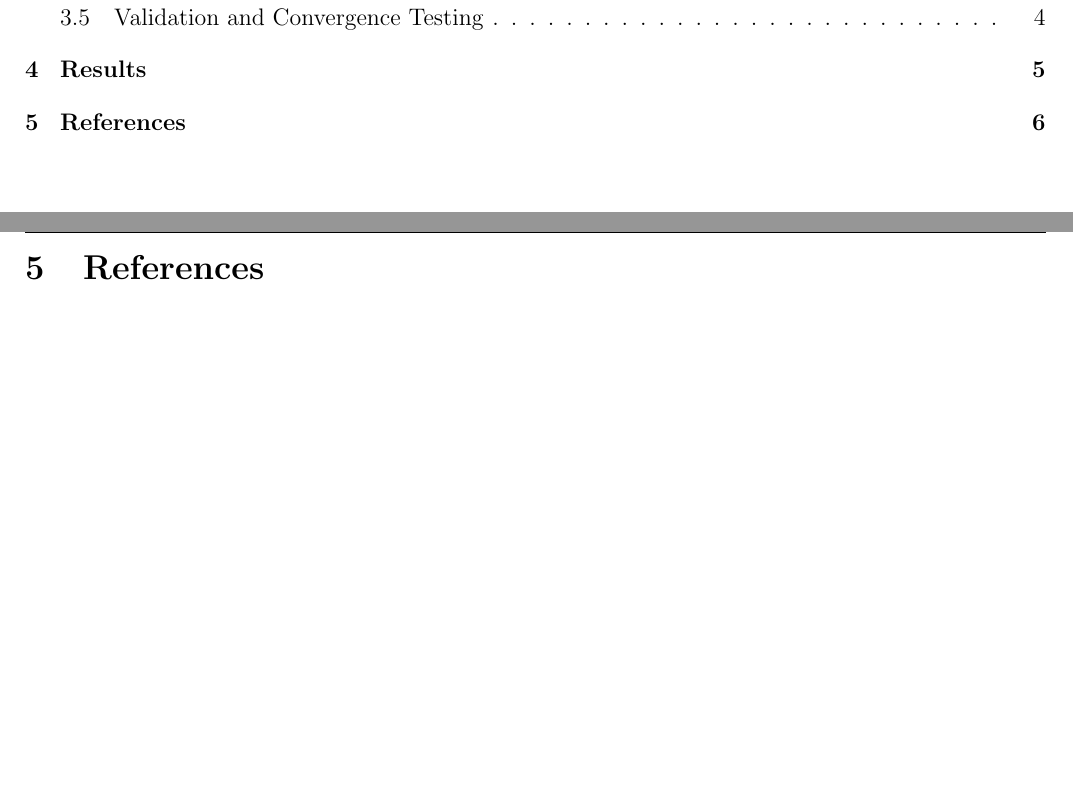
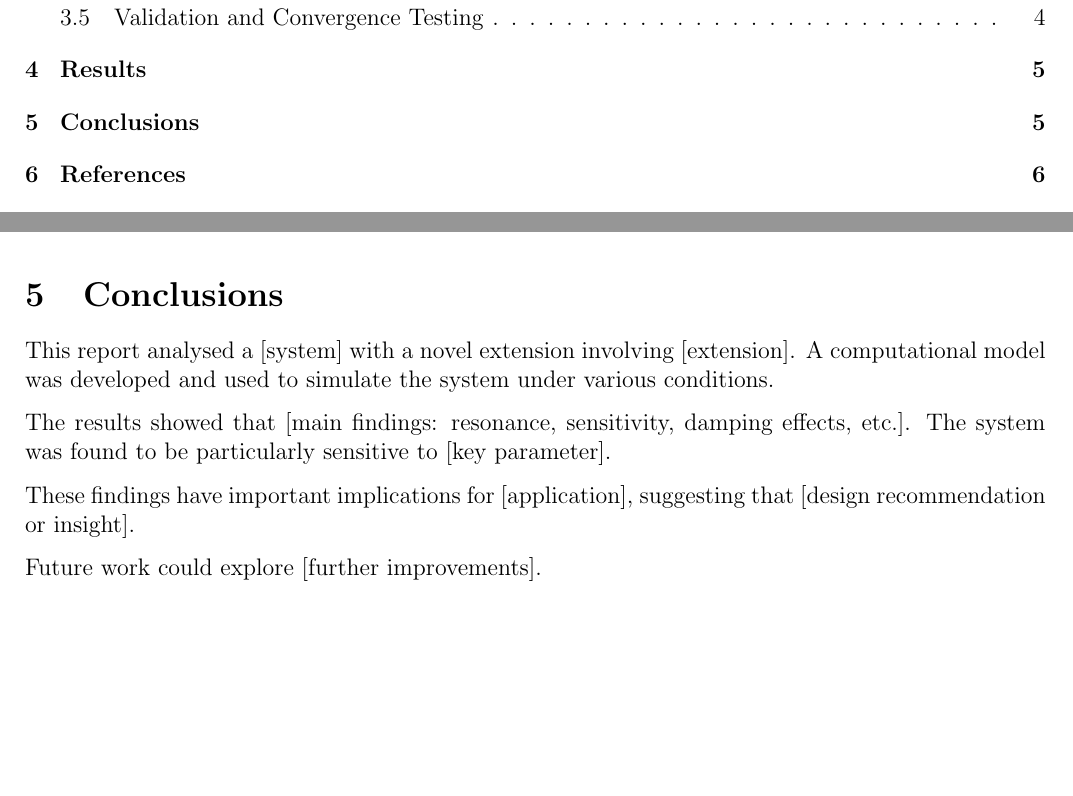
Before and after one commit to Antonio9381/2500_eng_dyna_carDampeningSpringSystem, a LaTeX paper (Report/AMME2500_Major_Assignement.tex, which reads Report/Sections/Conclusions.tex): two parts of pages 2 and 8 of 8 before the commit and two parts of pages 2 and 7 of 8 after it, joined at a grey line, cut so that both start at the same text, the shorter picture padded with empty space. Compiled offline with pdfLaTeX.

Commit message:
added conclusions tex, need to be editied wit hvalues tho

```diff
--- a/Report/AMME2500_Major_Assignement.tex
+++ b/Report/AMME2500_Major_Assignement.tex
@@ -166,6 +166,7 @@ innertopmargin=\topskip,
 \input{Sections/Introduction}
 \input{Sections/Methodology.tex}
 \input{Sections/Results}
+\input{Sections/Conclusions.tex}
 
 %%% Appendices and References %%%
 
--- /dev/null
+++ b/Report/Sections/Conclusions.tex
@@ -0,0 +1,9 @@
+\section{Conclusions}
+
+This report analysed a [system] with a novel extension involving [extension]. A computational model was developed and used to simulate the system under various conditions.
+
+The results showed that [main findings: resonance, sensitivity, damping effects, etc.]. The system was found to be particularly sensitive to [key parameter].
+
+These findings have important implications for [application], suggesting that [design recommendation or insight].
+
+Future work could explore [further improvements].
```
